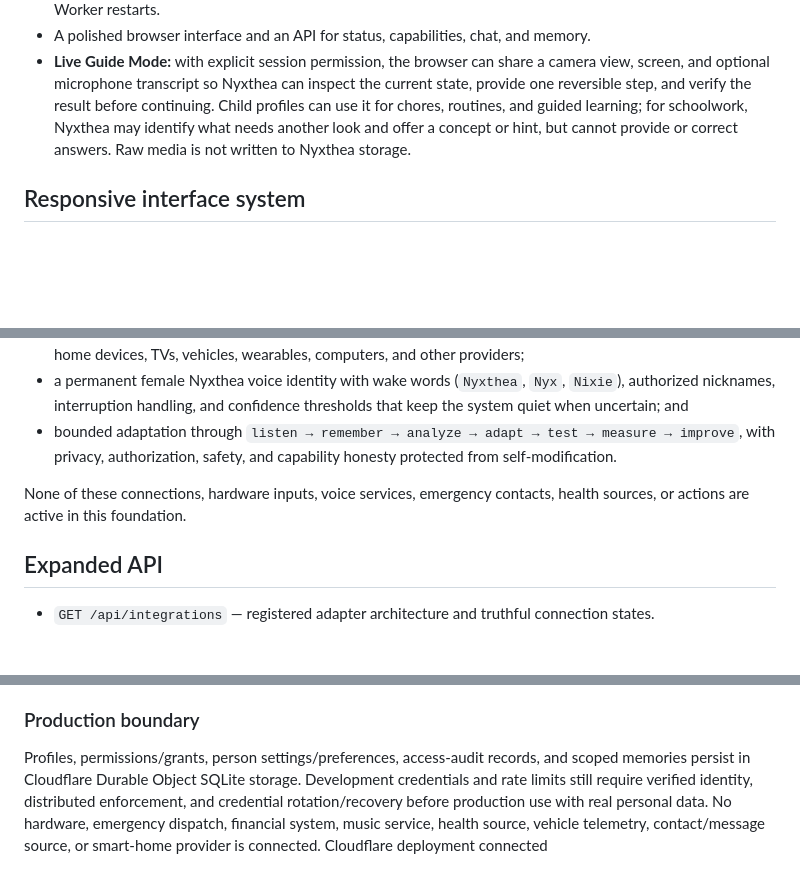
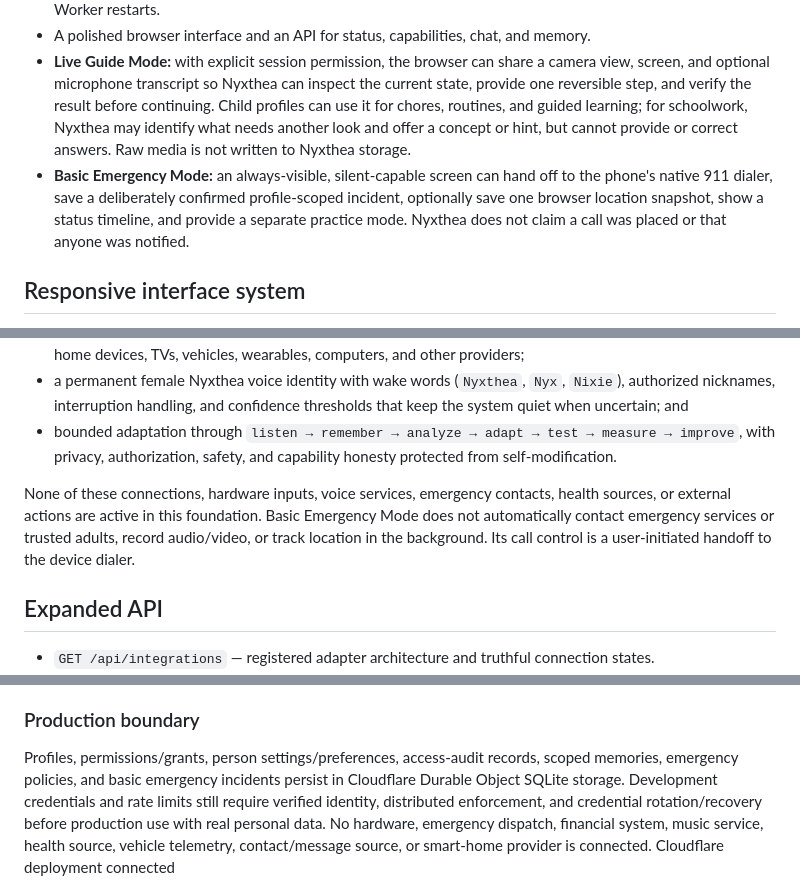
Before and after one commit to cheyennepeters24-dotcom/NyxThea, a Markdown page: README.md, 3 parts joined by grey strips. Rendered like a GitHub page; blank space fills up the shorter version.

Commit message:
Document basic emergency protocols

```diff
--- a/README.md
+++ b/README.md
@@ -11,6 +11,7 @@ Nyxthea is a Cloudflare Worker foundation for a personal intelligence layer—no
 - Explicit memory controls: save, list, retrieve for conversation context, remove individual memories, and remove all memories. The `NYXTHEA_STATE` binding persists memories and identity-control records across Worker restarts.
 - A polished browser interface and an API for status, capabilities, chat, and memory.
 - **Live Guide Mode:** with explicit session permission, the browser can share a camera view, screen, and optional microphone transcript so Nyxthea can inspect the current state, provide one reversible step, and verify the result before continuing. Child profiles can use it for chores, routines, and guided learning; for schoolwork, Nyxthea may identify what needs another look and offer a concept or hint, but cannot provide or correct answers. Raw media is not written to Nyxthea storage.
+- **Basic Emergency Mode:** an always-visible, silent-capable screen can hand off to the phone's native 911 dialer, save a deliberately confirmed profile-scoped incident, optionally save one browser location snapshot, show a status timeline, and provide a separate practice mode. Nyxthea does not claim a call was placed or that anyone was notified.
 
 ## Responsive interface system
 
@@ -89,7 +90,7 @@ The modules in `src/architecture`, `src/profiles`, and `src/integrations` establ
 - a permanent female Nyxthea voice identity with wake words (`Nyxthea`, `Nyx`, `Nixie`), authorized nicknames, interruption handling, and confidence thresholds that keep the system quiet when uncertain; and
 - bounded adaptation through `listen → remember → analyze → adapt → test → measure → improve`, with privacy, authorization, safety, and capability honesty protected from self-modification.
 
-None of these connections, hardware inputs, voice services, emergency contacts, health sources, or actions are active in this foundation.
+None of these connections, hardware inputs, voice services, emergency contacts, health sources, or external actions are active in this foundation. Basic Emergency Mode does not automatically contact emergency services or trusted adults, record audio/video, or track location in the background. Its call control is a user-initiated handoff to the device dialer.
 
 ## Expanded API
 
@@ -129,5 +130,5 @@ Capability states use `available`, `connected`, `unavailable`, `simulated`, `req
 
 ### Production boundary
 
-Profiles, permissions/grants, person settings/preferences, access-audit records, and scoped memories persist in Cloudflare Durable Object SQLite storage. Development credentials and rate limits still require verified identity, distributed enforcement, and credential rotation/recovery before production use with real personal data. No hardware, emergency dispatch, financial system, music service, health source, vehicle telemetry, contact/message source, or smart-home provider is connected.
+Profiles, permissions/grants, person settings/preferences, access-audit records, scoped memories, emergency policies, and basic emergency incidents persist in Cloudflare Durable Object SQLite storage. Development credentials and rate limits still require verified identity, distributed enforcement, and credential rotation/recovery before production use with real personal data. No hardware, emergency dispatch, financial system, music service, health source, vehicle telemetry, contact/message source, or smart-home provider is connected.
 Cloudflare deployment connected
```
